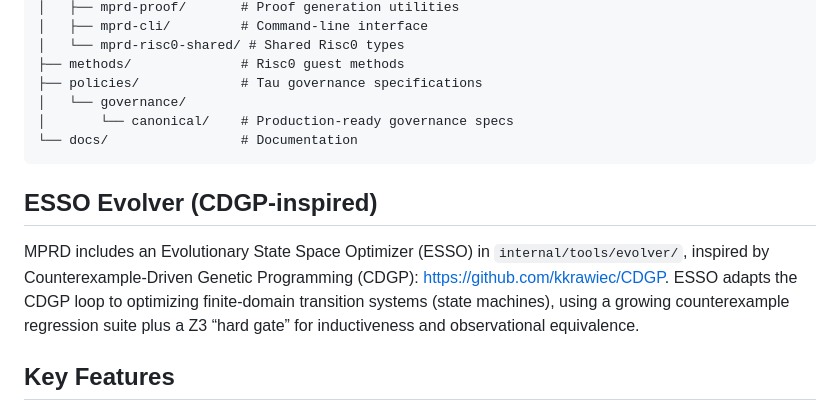
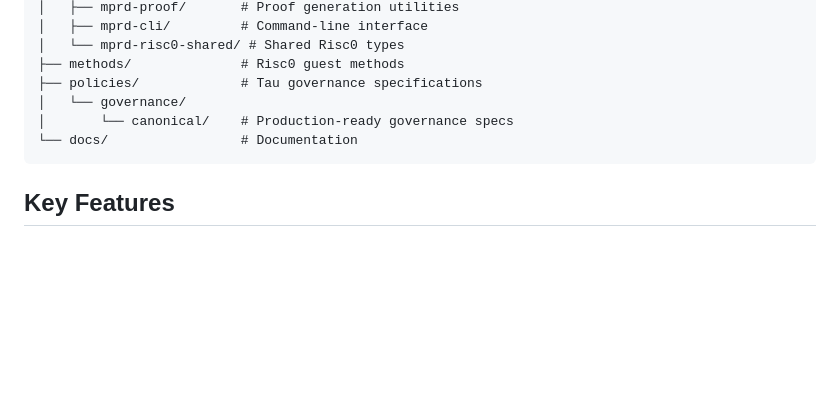
Before and after one commit to TheDarkLightX/MPRD, a Markdown page: README.md, the part around the change. Rendered like a GitHub page; blank space fills up the shorter version.

Commit message:
docs: remove ESSO evolver blurb

````diff
--- a/README.md
+++ b/README.md
@@ -91,11 +91,6 @@ MPRD/
 └── docs/                 # Documentation
 ```
 
-## ESSO Evolver (CDGP-inspired)
-
-MPRD includes an Evolutionary State Space Optimizer (ESSO) in `internal/tools/evolver/`, inspired by Counterexample-Driven Genetic Programming (CDGP): https://github.com/kkrawiec/CDGP.
-ESSO adapts the CDGP loop to optimizing finite-domain transition systems (state machines), using a growing counterexample regression suite plus a Z3 “hard gate” for inductiveness and observational equivalence.
-
 ## Key Features
 
 ### Governance Profiles
````
